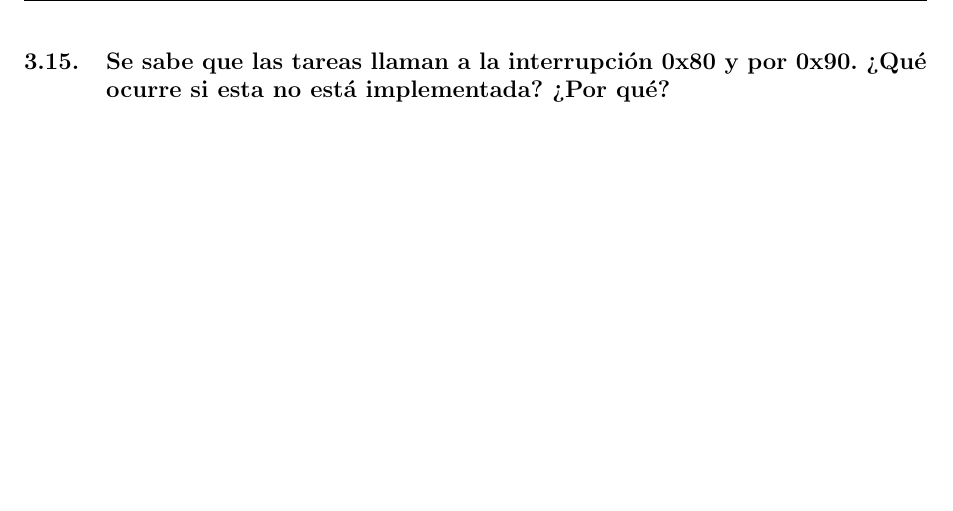
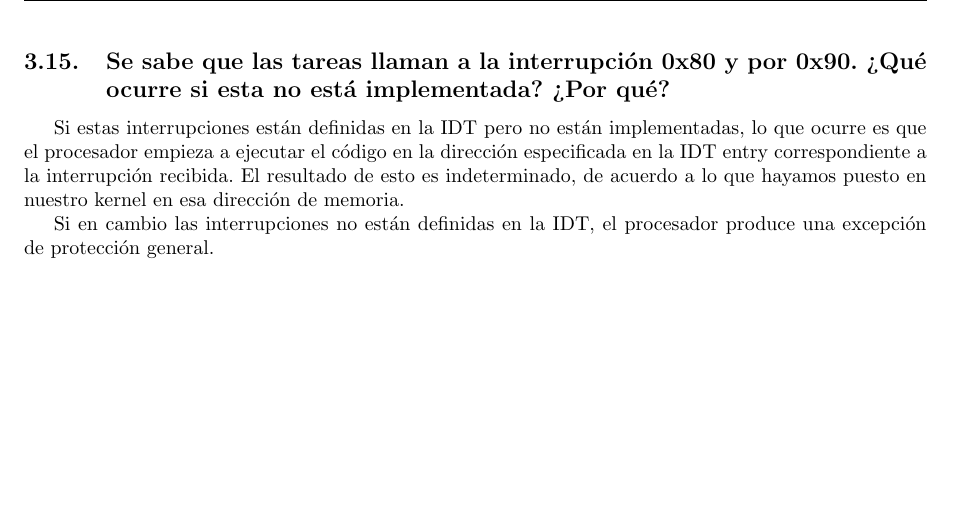
Before and after one commit to LeandroLovisolo/Orga2-TP3, a LaTeX document (informe/informe.tex): part of page 12 of 12, cut so that both start at the same text. Compiled offline with pdfLaTeX.

Commit message:
Pregunta 15

```diff
--- a/informe/informe.tex
+++ b/informe/informe.tex
@@ -477,5 +477,8 @@ Si la conmutación de la tarea fue exitosa, esta comenzará a ejecutarse, pudien
 
 \subsection{Se sabe que las tareas llaman a la interrupción 0x80 y por 0x90. ¿Qué ocurre si esta no está implementada? ¿Por qué?}
 
+Si estas interrupciones están definidas en la IDT pero no están implementadas, lo que ocurre es que el procesador empieza a ejecutar el código en la dirección especificada en la IDT entry correspondiente a la interrupción recibida. El resultado de esto es indeterminado, de acuerdo a lo que hayamos puesto en nuestro kernel en esa dirección de memoria.
+
+Si en cambio las interrupciones no están definidas en la IDT, el procesador produce una excepción de protección general.
 
 \end{document}
```
